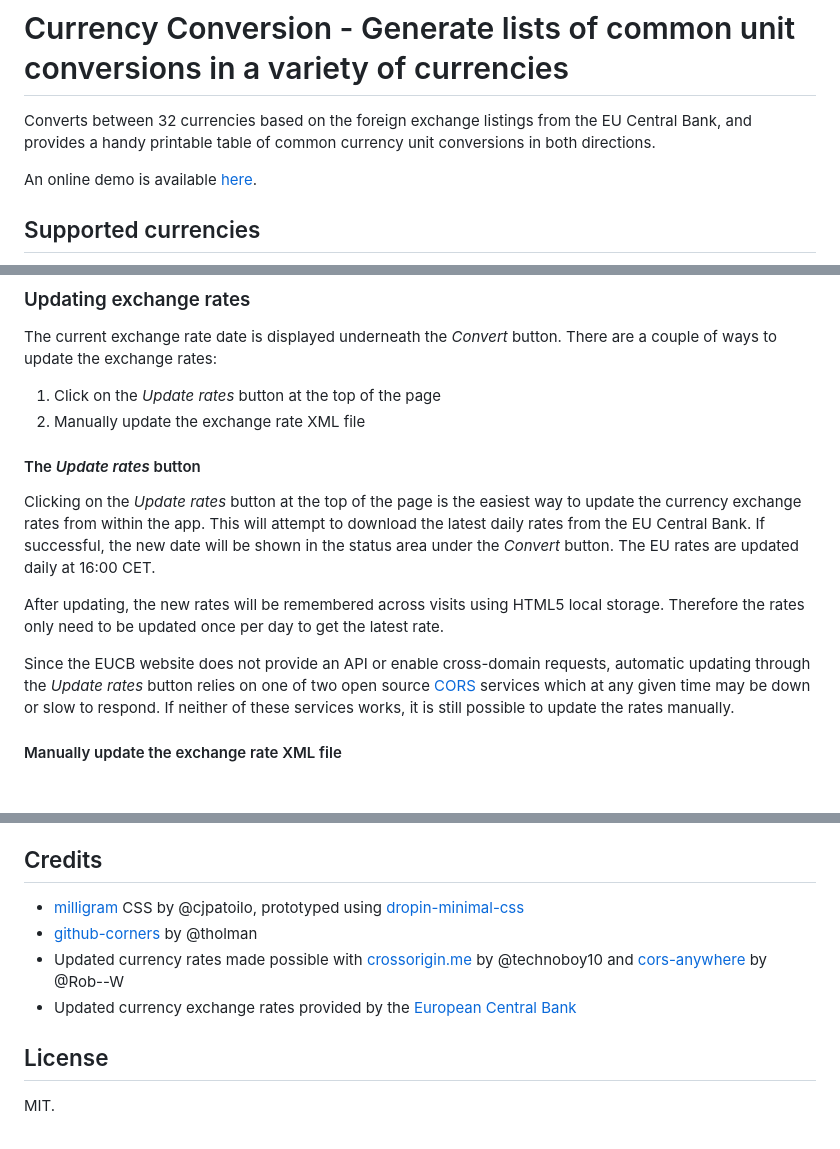
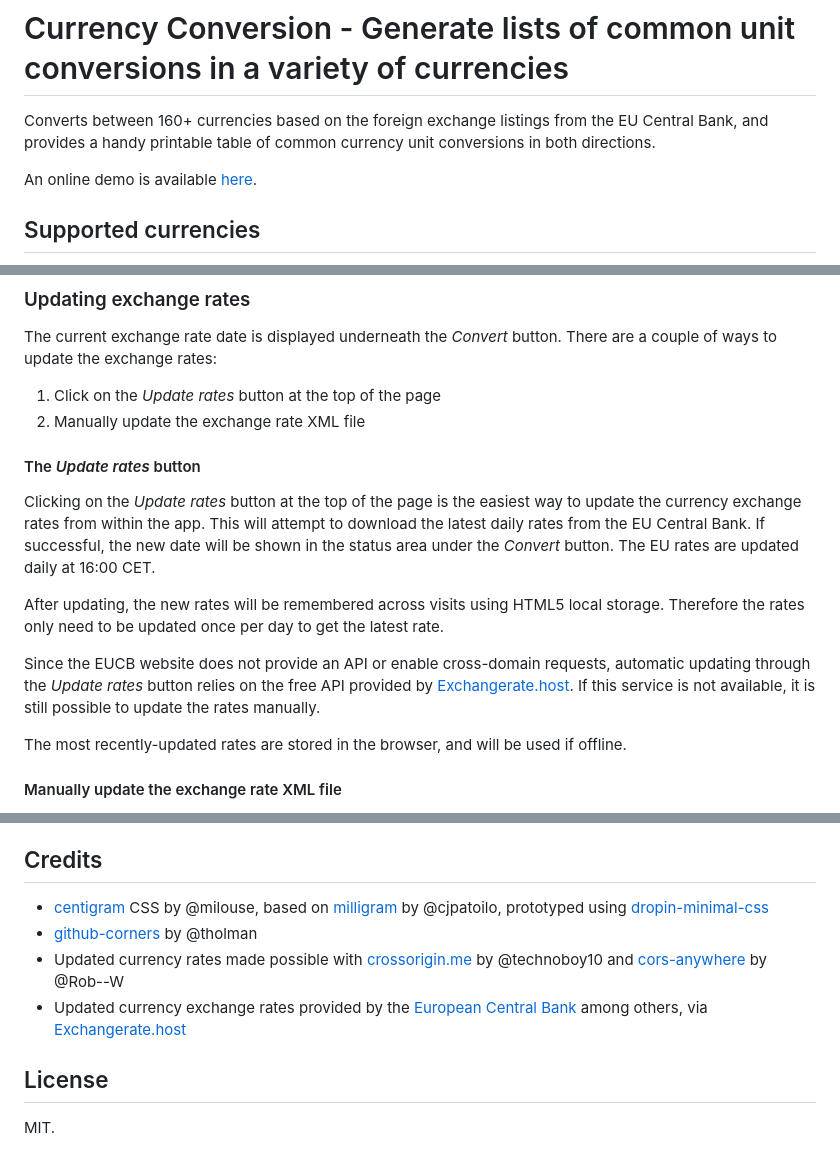
Before and after one commit to dohliam/currency, a Markdown page: README.md, 3 parts joined by grey strips. Drawn GitHub-style; blank space fills up the shorter version.

```diff
--- a/README.md
+++ b/README.md
@@ -1,6 +1,6 @@
 # Currency Conversion - Generate lists of common unit conversions in a variety of currencies
 
-Converts between 32 currencies based on the foreign exchange listings from the EU Central Bank, and provides a handy printable table of common currency unit conversions in both directions.
+Converts between 160+ currencies based on the foreign exchange listings from the EU Central Bank, and provides a handy printable table of common currency unit conversions in both directions.
 
 An online demo is available [here](https://dohliam.github.io/tiny_tools/currency/).
 
@@ -56,7 +195,7 @@ At the bottom of the page there is a button labelled _Print reference table_. Pr
 The current exchange rate date is displayed underneath the _Convert_ button. There are a couple of ways to update the exchange rates:
 
 1. Click on the _Update rates_ button at the top of the page
-1. Manually update the exchange rate XML file
+2. Manually update the exchange rate XML file
 
 #### The _Update rates_ button
 
@@ -64,7 +203,9 @@ Clicking on the _Update rates_ button at the top of the page is the easiest way
 
 After updating, the new rates will be remembered across visits using HTML5 local storage. Therefore the rates only need to be updated once per day to get the latest rate.
 
-Since the EUCB website does not provide an API or enable cross-domain requests, automatic updating through the _Update rates_ button relies on one of two open source [CORS](https://en.wikipedia.org/wiki/Cross-origin_resource_sharing) services which at any given time may be down or slow to respond. If neither of these services works, it is still possible to update the rates manually.
+Since the EUCB website does not provide an API or enable cross-domain requests, automatic updating through the _Update rates_ button relies on the free API provided by [Exchangerate.host](https://exchangerate.host/). If this service is not available, it is still possible to update the rates manually.
+
+The most recently-updated rates are stored in the browser, and will be used if offline.
 
 #### Manually update the exchange rate XML file
 
@@ -82,10 +223,10 @@ Other tools for working with numbers and units that might also be of interest:
 
 ## Credits
 
-* [milligram](https://github.com/milligram/milligram) CSS by @cjpatoilo, prototyped using [dropin-minimal-css](https://github.com/dohliam/dropin-minimal-css)
+* [centigram](https://github.com/milouse/centigram) CSS by @milouse, based on [milligram](https://github.com/milligram/milligram) by @cjpatoilo, prototyped using [dropin-minimal-css](https://github.com/dohliam/dropin-minimal-css)
 * [github-corners](https://github.com/tholman/github-corners) by @tholman
 * Updated currency rates made possible with [crossorigin.me](https://github.com/technoboy10/crossorigin.me) by @technoboy10 and [cors-anywhere](https://github.com/Rob--W/cors-anywhere/) by @Rob--W
-* Updated currency exchange rates provided by the [European Central Bank](http://www.ecb.europa.eu)
+* Updated currency exchange rates provided by the [European Central Bank](http://www.ecb.europa.eu) among others, via [Exchangerate.host](https://exchangerate.host/)
 
 ## License
 
```
Also changed, not shown: other parts of README.md (+171 -32 lines).
